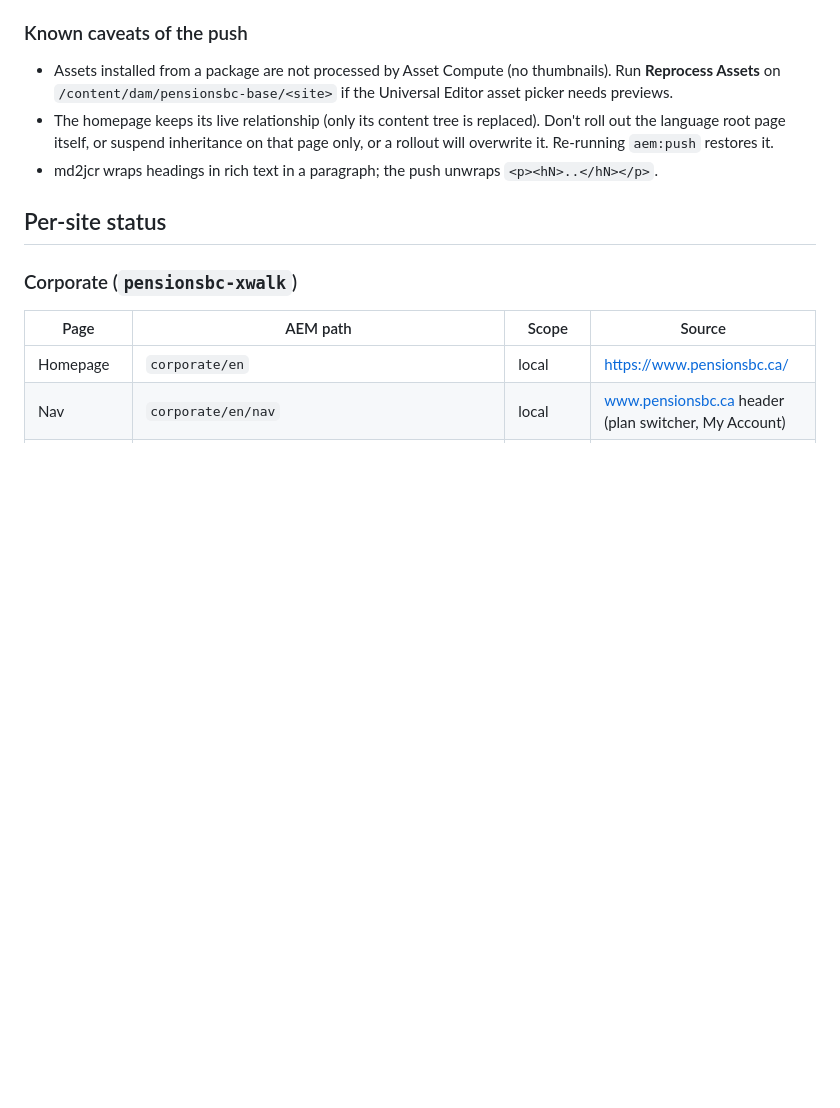
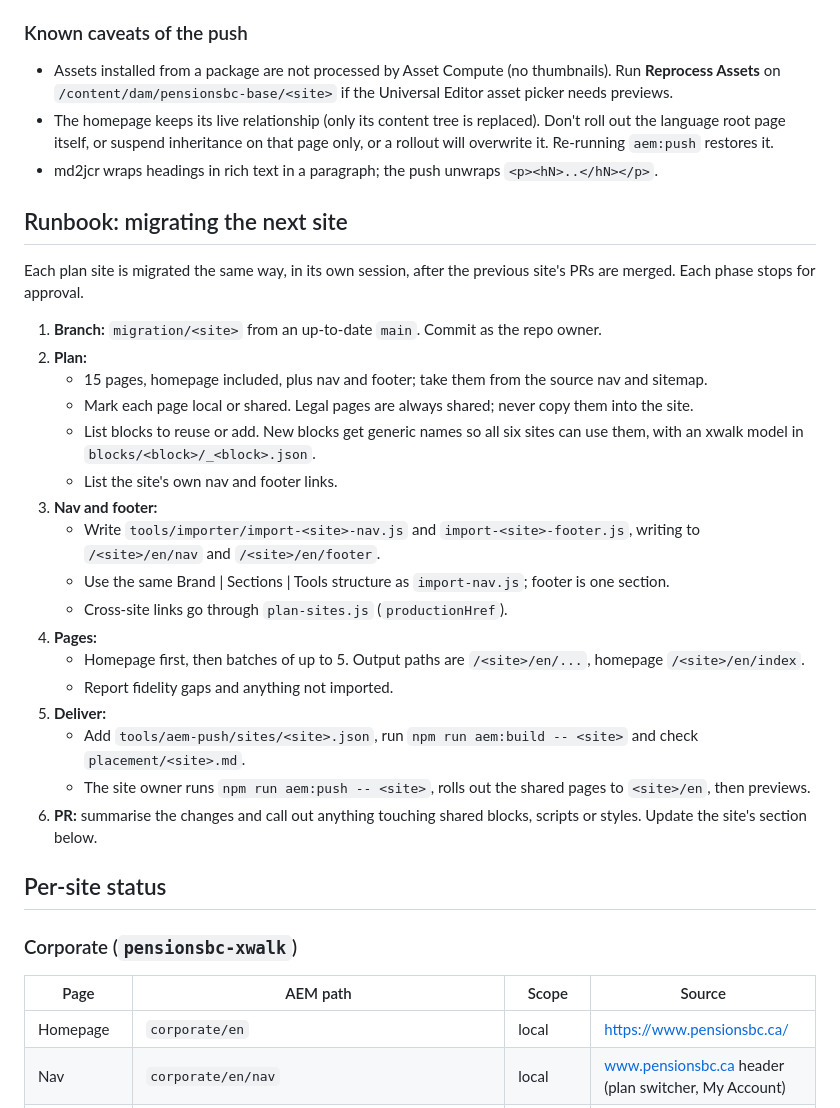
Before and after one commit to chrissands/pensionsbc-xwalk, a Markdown page: MIGRATION-NOTES.md, the part around the change. Drawn GitHub-style; blank space fills up the shorter version.

Commit message:
MIGRATION-NOTES: per-site runbook for the remaining five sites
Co-Authored-By: Claude Opus 5.5 (1M context) <noreply@anthropic.com>

```diff
--- a/MIGRATION-NOTES.md
+++ b/MIGRATION-NOTES.md
@@ -103,6 +103,35 @@ Install packages without the script: upload `tools/aem-push/build/<site>/*.zip`
   Re-running `aem:push` restores it.
 - md2jcr wraps headings in rich text in a paragraph; the push unwraps `<p><hN>..</hN></p>`.
 
+## Runbook: migrating the next site
+
+Each plan site is migrated the same way, in its own session, after the previous site's PRs are merged.
+Each phase stops for approval.
+
+1. **Branch:** `migration/<site>` from an up-to-date `main`. Commit as the repo owner.
+2. **Plan:**
+   - 15 pages, homepage included, plus nav and footer; take them from the source nav and sitemap.
+   - Mark each page local or shared. Legal pages are always shared; never copy them into the site.
+   - List blocks to reuse or add. New blocks get generic names so all six sites can use them, with
+     an xwalk model in `blocks/<block>/_<block>.json`.
+   - List the site's own nav and footer links.
+3. **Nav and footer:**
+   - Write `tools/importer/import-<site>-nav.js` and `import-<site>-footer.js`, writing to `/<site>/en/nav`
+     and `/<site>/en/footer`.
+   - Use the same Brand | Sections | Tools structure as `import-nav.js`; footer is one section.
+   - Cross-site links go through `plan-sites.js` (`productionHref`).
+4. **Pages:**
+   - Homepage first, then batches of up to 5. Output paths are `/<site>/en/...`, homepage
+     `/<site>/en/index`.
+   - Report fidelity gaps and anything not imported.
+5. **Deliver:**
+   - Add `tools/aem-push/sites/<site>.json`, run `npm run aem:build -- <site>` and check
+     `placement/<site>.md`.
+   - The site owner runs `npm run aem:push -- <site>`, rolls out the shared pages to `<site>/en`,
+     then previews.
+6. **PR:** summarise the changes and call out anything touching shared blocks, scripts or styles. Update
+   the site's section below.
+
 ## Per-site status
 
 ### Corporate (`pensionsbc-xwalk`)
```
